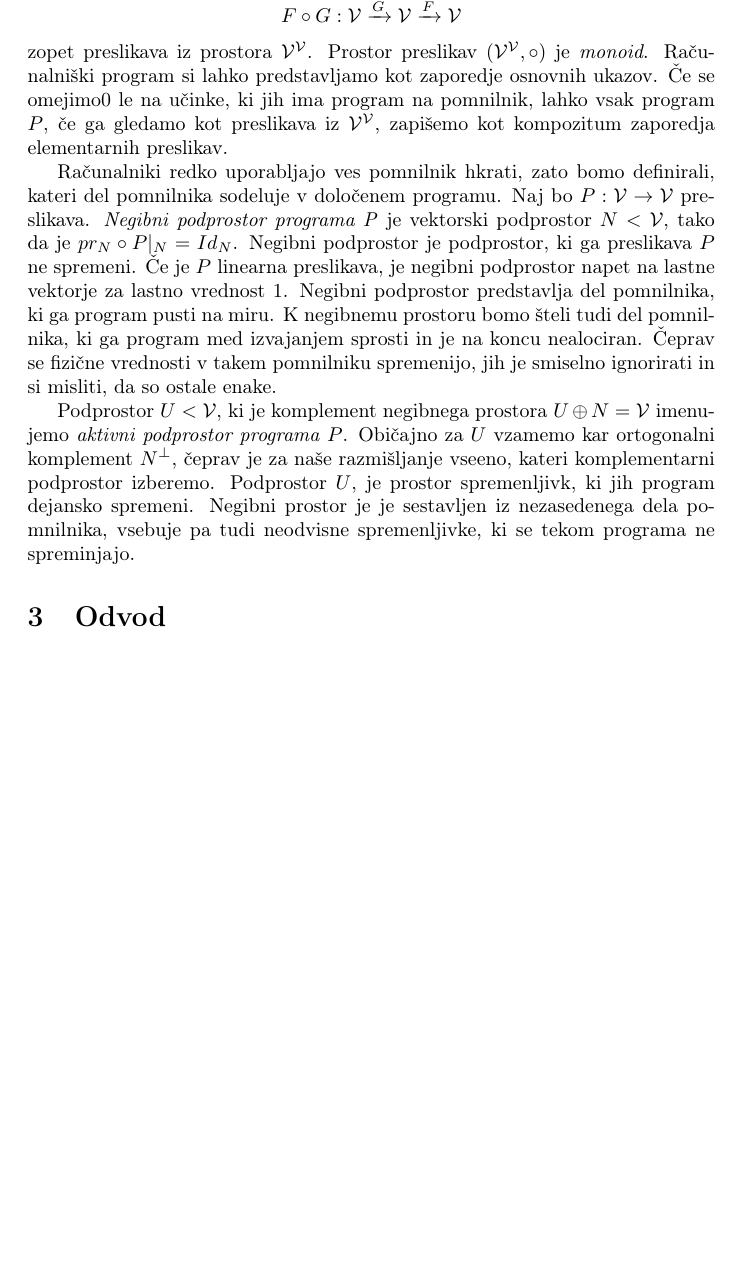
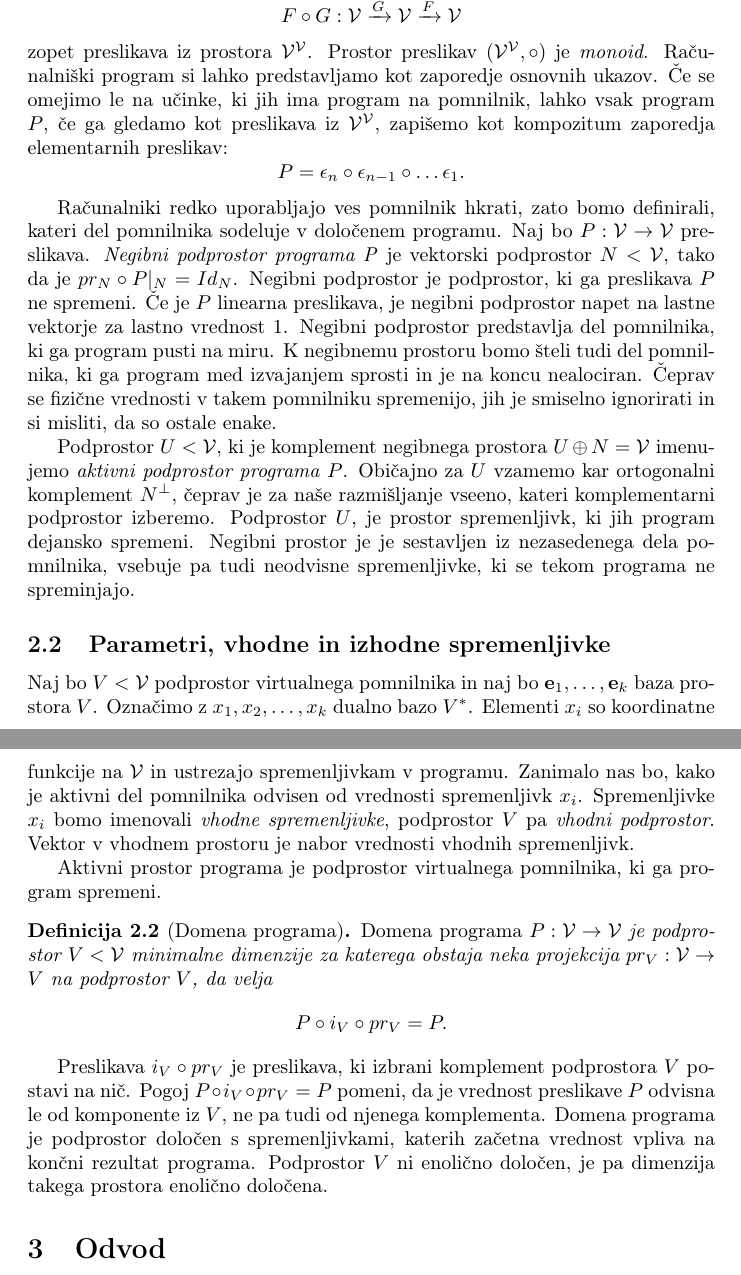
Before and after one commit to ZigaSajovic/dCpp, a LaTeX paper (autodiff.tex): part of page 4 of 23 before the commit and two parts of pages 4 and 5 of 24 after it, the two joined at a grey line, cut so that both start at the same text, the shorter picture padded with empty space. Compiled offline with pdfLaTeX.

Commit message:
Parametri, vhodne in izhodne spremenljivke.

```diff
--- a/autodiff.tex
+++ b/autodiff.tex
@@ -230,11 +230,13 @@ $F:\VV\to\VV$ in $G:\VV\to \VV$ je njun kompozitum
 $$F\circ G:\VV\xrightarrow{G} \VV\xrightarrow{F} \VV$$
 zopet preslikava iz prostora
 $\VV^\VV$. Prostor preslikav $(\VV^\VV, \circ)$ je \emph{monoid}. Računalniški
-program si lahko predstavljamo kot zaporedje osnovnih ukazov. Če se omejimo0 le
+program si lahko predstavljamo kot zaporedje osnovnih ukazov. Če se omejimo le
 na učinke, ki jih ima program na pomnilnik, lahko vsak program $P$, če ga
 gledamo kot preslikava iz
-$\VV^\VV$, zapišemo kot kompozitum zaporedja elementarnih preslikav.
-
+$\VV^\VV$, zapišemo kot kompozitum zaporedja elementarnih preslikav:
+\[
+P = \epsilon_n\circ\epsilon_{n-1}\circ \ldots \epsilon_1.
+\]
 
 Računalniki redko uporabljajo ves pomnilnik hkrati, zato bomo definirali, kateri
 del pomnilnika sodeluje v določenem programu. Naj bo $P:\VV\to\VV$ preslikava.
@@ -254,6 +256,30 @@ razmišljanje vseeno, kateri komplementarni podprostor izberemo. Podprostor $U$,
 je prostor spremenljivk, ki jih program dejansko spremeni. Negibni prostor
 je je sestavljen iz nezasedenega dela pomnilnika, vsebuje pa tudi neodvisne
 spremenljivke, ki se tekom programa ne spreminjajo.
+
+\subsection{Parametri, vhodne in izhodne spremenljivke}
+Naj bo $V<\VV$ podprostor virtualnega pomnilnika in naj bo ${\e_1,\ldots,\e_k}$
+baza prostora $V$. Označimo z ${x_1,x_2,\ldots,x_k}$ dualno bazo $V^*$. Elementi $x_i$
+so koordinatne funkcije na $\VV$ in ustrezajo spremenljivkam v programu.
+Zanimalo nas bo, kako je aktivni del pomnilnika odvisen od vrednosti
+spremenljivk $x_i$. Spremenljivke $x_i$ bomo imenovali \emph{vhodne
+  spremenljivke}, podprostor $V$ pa \emph{vhodni podprostor}. Vektor v vhodnem
+prostoru je nabor vrednosti vhodnih spremenljivk.
+
+Aktivni prostor programa je podprostor virtualnega pomnilnika, ki ga program
+spremeni.
+\begin{definicija}[Domena programa]
+  \emph{Domena programa $P:\VV\to\VV$} je podprostor $V<\VV$ minimalne dimenzije za
+  katerega obstaja neka projekcija $pr_V:\VV\to V$ na podprostor $V$,
+  da velja
+  $$P\circ i_V\circ pr_V=P.$$
+\end{definicija}
+Preslikava $i_V\circ pr_V$ je preslikava, ki izbrani komplement podprostora $V$
+postavi na nič. Pogoj $P\circ i_V\circ pr_V=P$ pomeni, da je vrednost preslikave
+$P$ odvisna le od komponente iz $V$, ne pa tudi od njenega komplementa. Domena
+programa je podprostor določen s spremenljivkami, katerih začetna vrednost
+vpliva na končni rezultat programa. Podprostor $V$ ni enolično določen, je pa
+dimenzija takega prostora enolično določena.
 \section{Odvod}
 \begin{definicija}
   Naj bo $V$ Banachov vektroski prostor. Preslikava $P:V\to V$ je odvedljiva v
```
Also changed, not shown: autodiff.tex (9 more changed lines).
